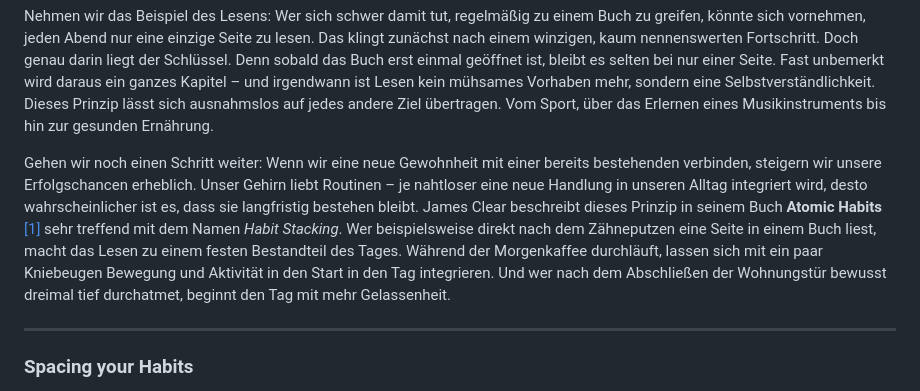
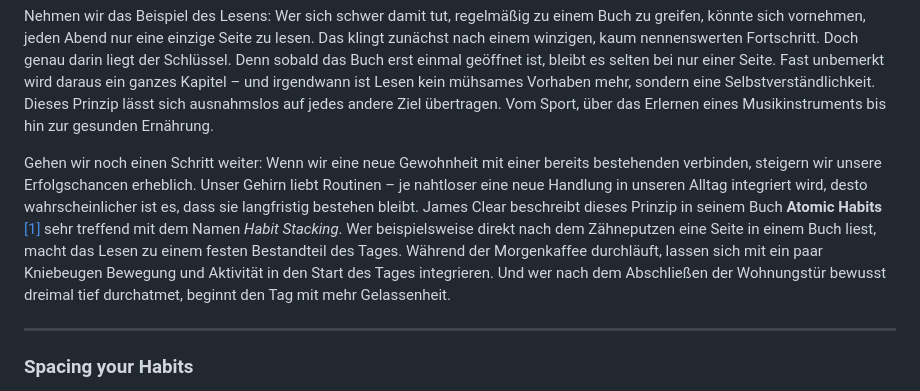
Before and after one commit to jannikmenzel/blog, a Markdown page: articles/Artikel-9.md, the part around the change. Rendered like a GitHub page.

```diff
--- a/articles/Artikel-9.md
+++ b/articles/Artikel-9.md
@@ -18,7 +18,7 @@ Wir unterschätzen oft, wie mächtig eine einfache, aber konsequente Routine sei
 
 Nehmen wir das Beispiel des Lesens: Wer sich schwer damit tut, regelmäßig zu einem Buch zu greifen, könnte sich vornehmen, jeden Abend nur eine einzige Seite zu lesen. Das klingt zunächst nach einem winzigen, kaum nennenswerten Fortschritt. Doch genau darin liegt der Schlüssel. Denn sobald das Buch erst einmal geöffnet ist, bleibt es selten bei nur einer Seite. Fast unbemerkt wird daraus ein ganzes Kapitel – und irgendwann ist Lesen kein mühsames Vorhaben mehr, sondern eine Selbstverständlichkeit. Dieses Prinzip lässt sich ausnahmslos auf jedes andere Ziel übertragen. Vom Sport, über das Erlernen eines Musikinstruments bis hin zur gesunden Ernährung.
 
-Gehen wir noch einen Schritt weiter: Wenn wir eine neue Gewohnheit mit einer bereits bestehenden verbinden, steigern wir unsere Erfolgschancen erheblich. Unser Gehirn liebt Routinen – je nahtloser eine neue Handlung in unseren Alltag integriert wird, desto wahrscheinlicher ist es, dass sie langfristig bestehen bleibt. James Clear beschreibt dieses Prinzip in seinem Buch **Atomic Habits** [[1]](#Referenzen) sehr treffend mit dem Namen *Habit Stacking*. Wer beispielsweise direkt nach dem Zähneputzen eine Seite in einem Buch liest, macht das Lesen zu einem festen Bestandteil des Tages. Während der Morgenkaffee durchläuft, lassen sich mit ein paar Kniebeugen Bewegung und Aktivität in den Start in den Tag integrieren. Und wer nach dem Abschließen der Wohnungstür bewusst dreimal tief durchatmet, beginnt den Tag mit mehr Gelassenheit.
+Gehen wir noch einen Schritt weiter: Wenn wir eine neue Gewohnheit mit einer bereits bestehenden verbinden, steigern wir unsere Erfolgschancen erheblich. Unser Gehirn liebt Routinen – je nahtloser eine neue Handlung in unseren Alltag integriert wird, desto wahrscheinlicher ist es, dass sie langfristig bestehen bleibt. James Clear beschreibt dieses Prinzip in seinem Buch **Atomic Habits** [[1]](#Referenzen) sehr treffend mit dem Namen *Habit Stacking*. Wer beispielsweise direkt nach dem Zähneputzen eine Seite in einem Buch liest, macht das Lesen zu einem festen Bestandteil des Tages. Während der Morgenkaffee durchläuft, lassen sich mit ein paar Kniebeugen Bewegung und Aktivität in den Start des Tages integrieren. Und wer nach dem Abschließen der Wohnungstür bewusst dreimal tief durchatmet, beginnt den Tag mit mehr Gelassenheit.
 
 ---
 
```
Also changed, not shown: articles/Artikel-4.md (+6 -0 lines).
